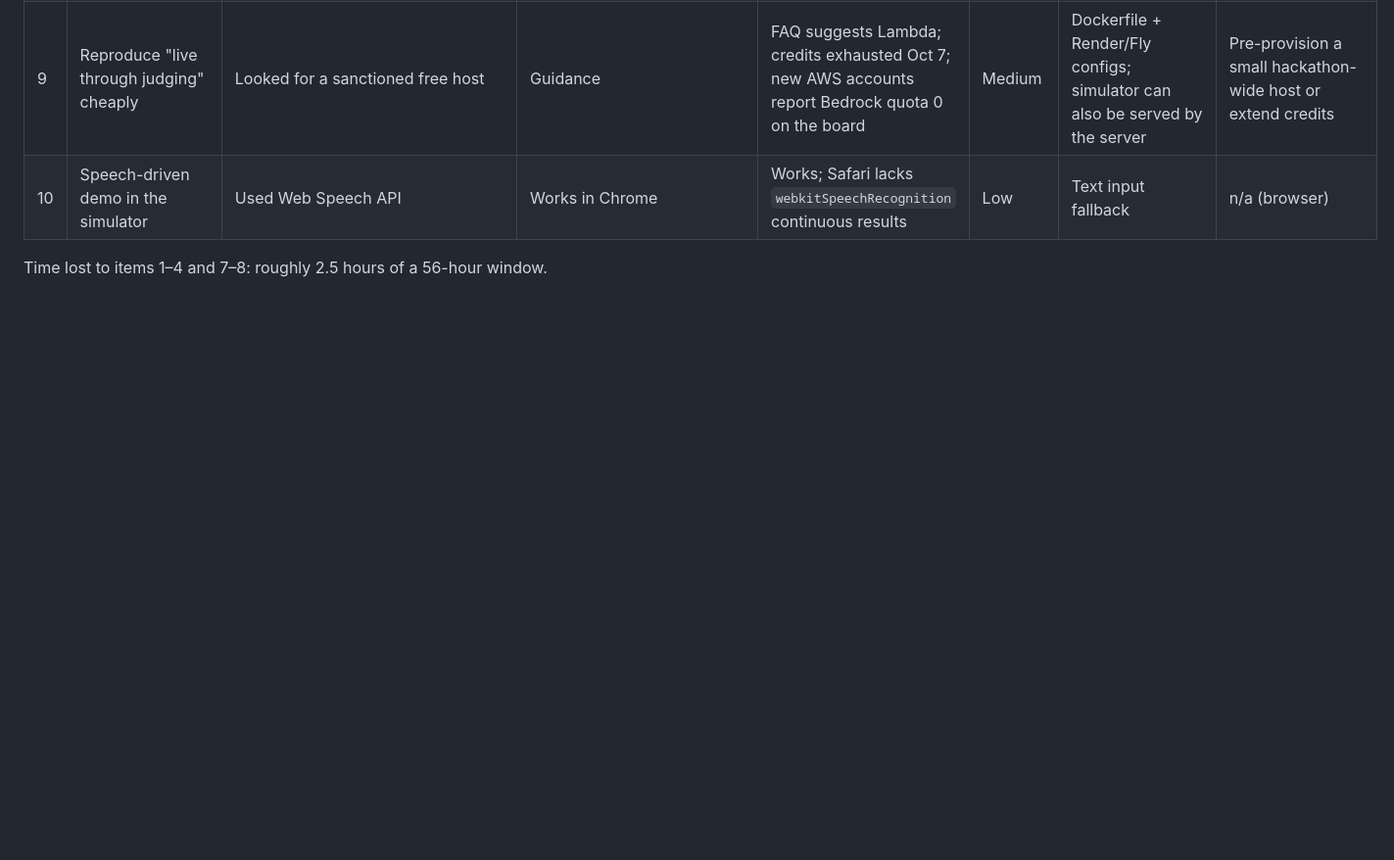
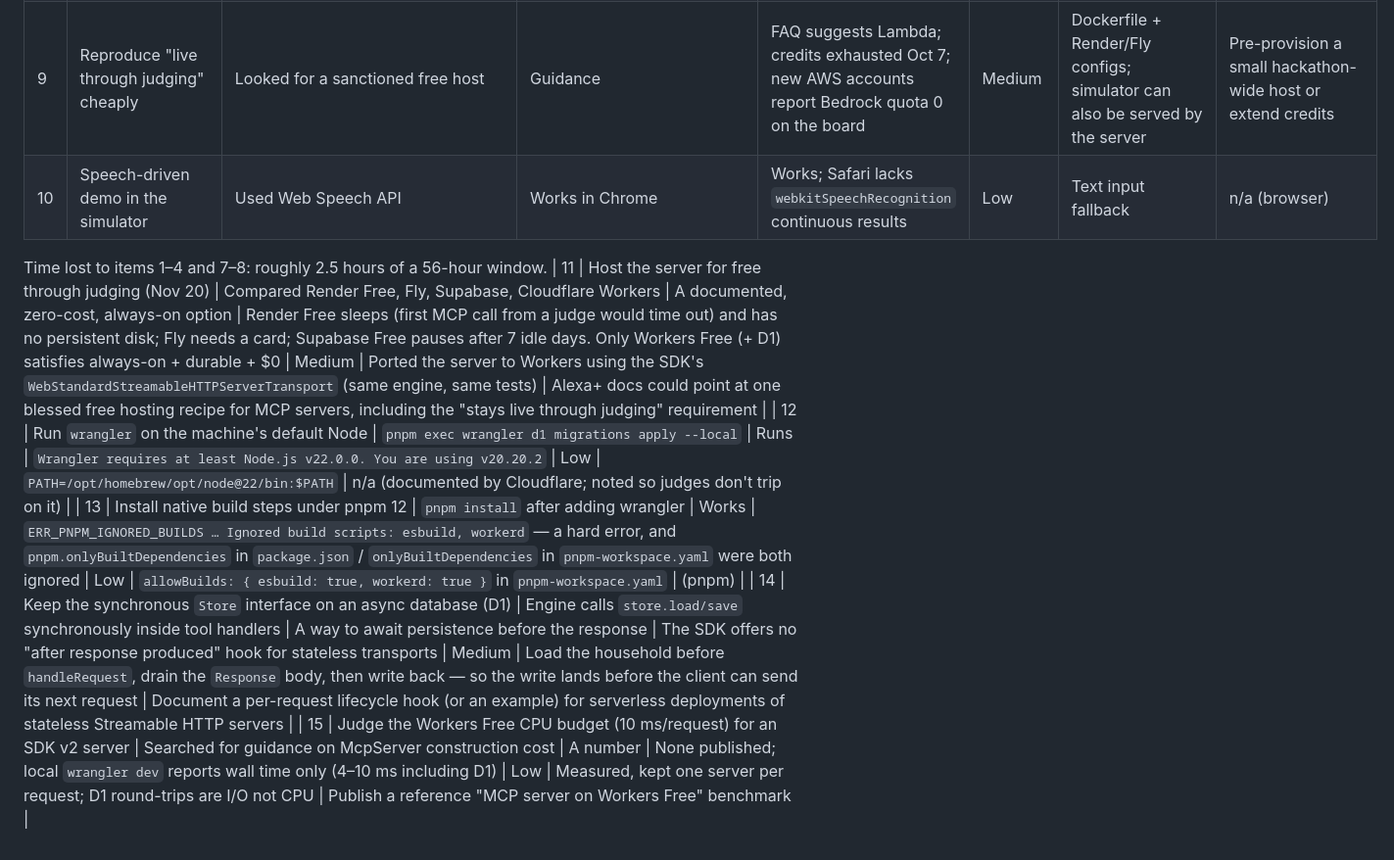
Before and after one commit to mogohary99/homemend, a Markdown page: docs/friction-log.md, the part around the change. Shown at 98% size. Drawn GitHub-style; blank space fills up the shorter version.

Commit message:
Friction log: hosting comparison, wrangler/pnpm, async persistence on stateless transports
Co-Authored-By: Claude Fable 5.1 <noreply@anthropic.com>

```diff
--- a/docs/friction-log.md
+++ b/docs/friction-log.md
@@ -16,3 +16,8 @@ Severity: **Blocker** (no workaround), **High** (costly workaround), **Medium**
 | 10 | Speech-driven demo in the simulator | Used Web Speech API | Works in Chrome | Works; Safari lacks `webkitSpeechRecognition` continuous results | Low | Text input fallback | n/a (browser) |
 
 Time lost to items 1–4 and 7–8: roughly 2.5 hours of a 56-hour window.
+| 11 | Host the server for free through judging (Nov 20) | Compared Render Free, Fly, Supabase, Cloudflare Workers | A documented, zero-cost, always-on option | Render Free sleeps (first MCP call from a judge would time out) and has no persistent disk; Fly needs a card; Supabase Free pauses after 7 idle days. Only Workers Free (+ D1) satisfies always-on + durable + $0 | Medium | Ported the server to Workers using the SDK's `WebStandardStreamableHTTPServerTransport` (same engine, same tests) | Alexa+ docs could point at one blessed free hosting recipe for MCP servers, including the "stays live through judging" requirement |
+| 12 | Run `wrangler` on the machine's default Node | `pnpm exec wrangler d1 migrations apply --local` | Runs | `Wrangler requires at least Node.js v22.0.0. You are using v20.20.2` | Low | `PATH=/opt/homebrew/opt/node@22/bin:$PATH` | n/a (documented by Cloudflare; noted so judges don't trip on it) |
+| 13 | Install native build steps under pnpm 12 | `pnpm install` after adding wrangler | Works | `ERR_PNPM_IGNORED_BUILDS … Ignored build scripts: esbuild, workerd` — a hard error, and `pnpm.onlyBuiltDependencies` in `package.json` / `onlyBuiltDependencies` in `pnpm-workspace.yaml` were both ignored | Low | `allowBuilds: { esbuild: true, workerd: true }` in `pnpm-workspace.yaml` | (pnpm) |
+| 14 | Keep the synchronous `Store` interface on an async database (D1) | Engine calls `store.load/save` synchronously inside tool handlers | A way to await persistence before the response | The SDK offers no "after response produced" hook for stateless transports | Medium | Load the household before `handleRequest`, drain the `Response` body, then write back — so the write lands before the client can send its next request | Document a per-request lifecycle hook (or an example) for serverless deployments of stateless Streamable HTTP servers |
+| 15 | Judge the Workers Free CPU budget (10 ms/request) for an SDK v2 server | Searched for guidance on McpServer construction cost | A number | None published; local `wrangler dev` reports wall time only (4–10 ms including D1) | Low | Measured, kept one server per request; D1 round-trips are I/O not CPU | Publish a reference "MCP server on Workers Free" benchmark |
```
